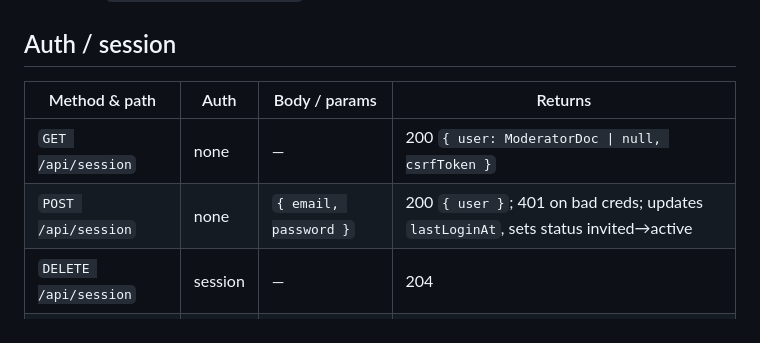
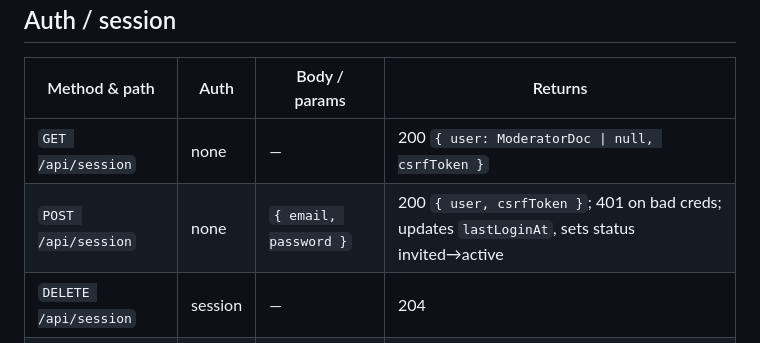
Before and after one commit to timur-cell/feedlens_moderation, a Markdown page: docs/rails_api_contract.md, the part around the change. Rendered like a GitHub page.

```diff
--- a/docs/rails_api_contract.md
+++ b/docs/rails_api_contract.md
@@ -24,7 +24,7 @@ Behavior parity target: the Convex implementation in `convex/` (read it when amb
 | Method & path | Auth | Body / params | Returns |
 |---|---|---|---|
 | `GET /api/session` | none | — | 200 `{ user: ModeratorDoc \| null, csrfToken }` |
-| `POST /api/session` | none | `{ email, password }` | 200 `{ user }`; 401 on bad creds; updates `lastLoginAt`, sets status invited→active |
+| `POST /api/session` | none | `{ email, password }` | 200 `{ user, csrfToken }`; 401 on bad creds; updates `lastLoginAt`, sets status invited→active |
 | `DELETE /api/session` | session | — | 204 |
 | `POST /api/password` | none | `{ email }` | 200 always (sends Devise reset mail if SMTP configured) |
 | `PUT /api/password` | none | `{ token, password }` | 200 / 422 |
```
Also changed, not shown: MIGRATION_STATUS.md (added, +21 -0 lines).
